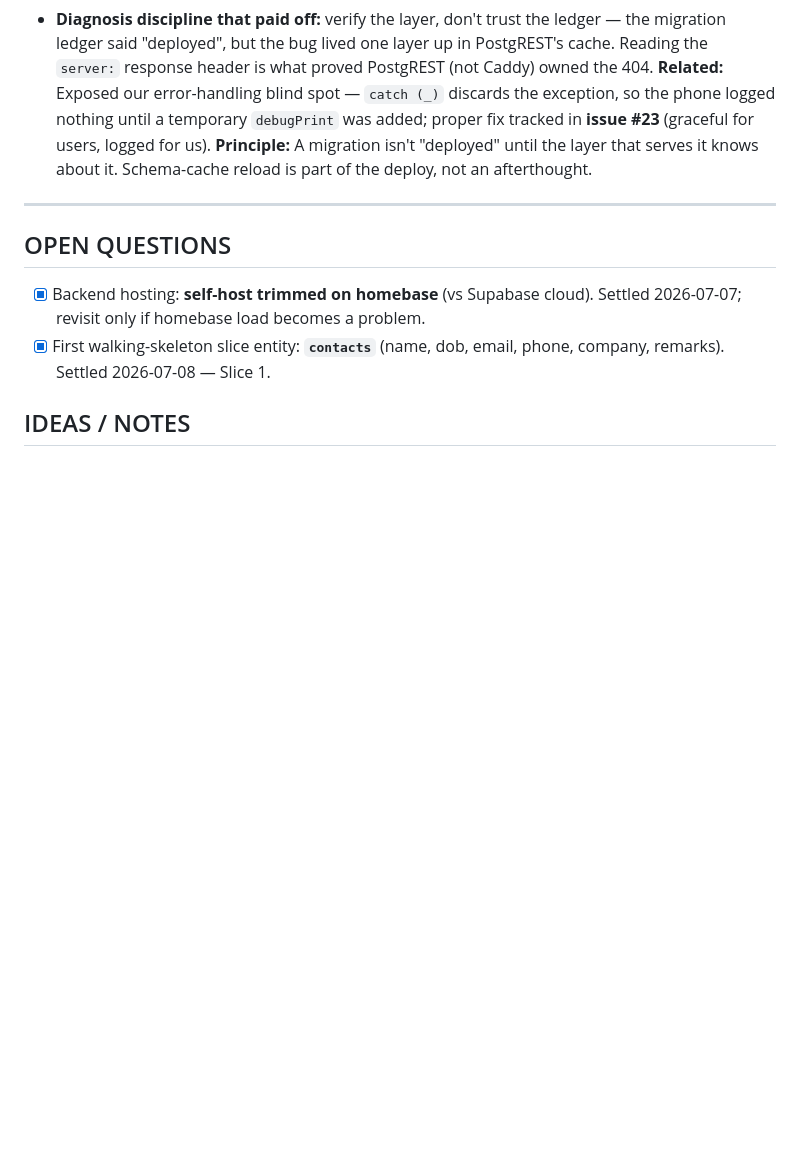
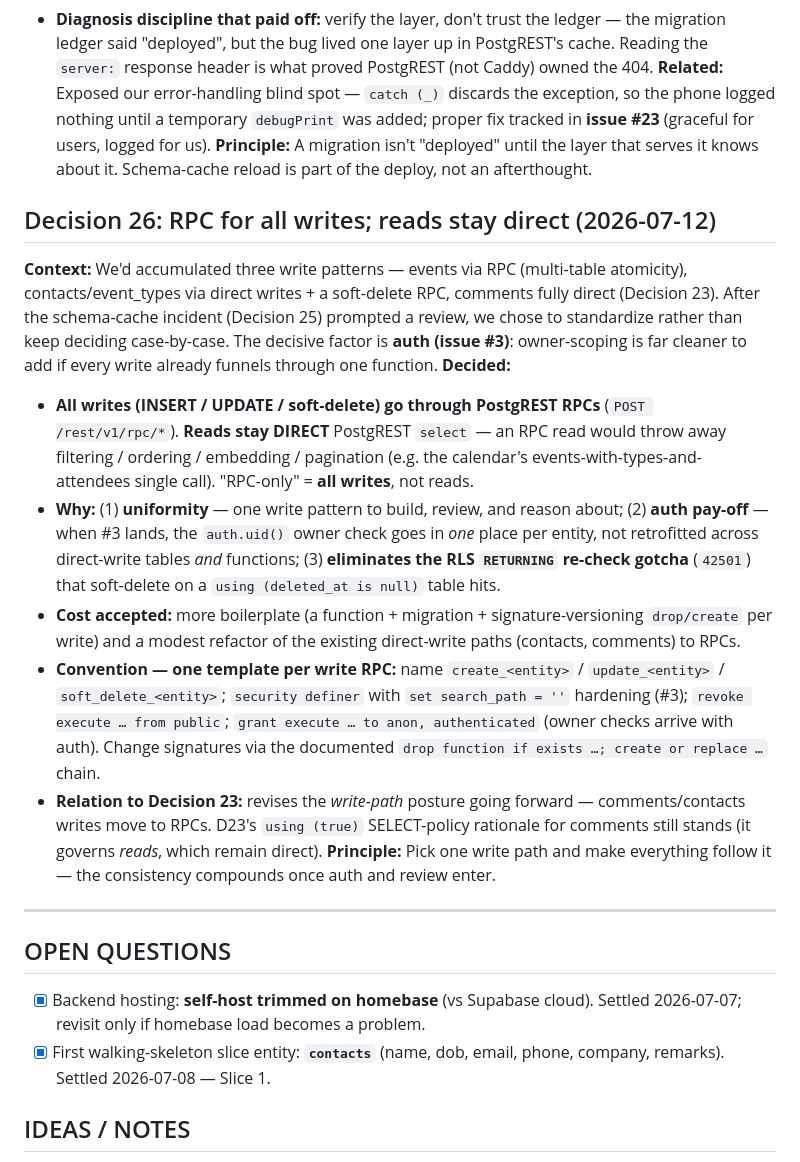
Before and after one commit to okpilot/first-android-app, a Markdown page: docs/decisions.md, the part around the change. Drawn GitHub-style; blank space fills up the shorter version.

Commit message:
docs: record Decision 26 — RPC for all writes, reads stay direct
Co-Authored-By: Claude Opus 4.8 (1M context) <noreply@anthropic.com>

```diff
--- a/docs/decisions.md
+++ b/docs/decisions.md
@@ -226,6 +226,16 @@ subset — but keep it Flutter-honest (phase-aware, no cargo-culted TS/Next rule
 **Related:** Exposed our error-handling blind spot — `catch (_)` discards the exception, so the phone logged nothing until a temporary `debugPrint` was added; proper fix tracked in **issue #23** (graceful for users, logged for us).
 **Principle:** A migration isn't "deployed" until the layer that serves it knows about it. Schema-cache reload is part of the deploy, not an afterthought.
 
+## Decision 26: RPC for all writes; reads stay direct (2026-07-12)
+**Context:** We'd accumulated three write patterns — events via RPC (multi-table atomicity), contacts/event_types via direct writes + a soft-delete RPC, comments fully direct (Decision 23). After the schema-cache incident (Decision 25) prompted a review, we chose to standardize rather than keep deciding case-by-case. The decisive factor is **auth (issue #3)**: owner-scoping is far cleaner to add if every write already funnels through one function.
+**Decided:**
+- **All writes (INSERT / UPDATE / soft-delete) go through PostgREST RPCs** (`POST /rest/v1/rpc/*`). **Reads stay DIRECT** PostgREST `select` — an RPC read would throw away filtering / ordering / embedding / pagination (e.g. the calendar's events-with-types-and-attendees single call). "RPC-only" = **all writes**, not reads.
+- **Why:** (1) **uniformity** — one write pattern to build, review, and reason about; (2) **auth pay-off** — when #3 lands, the `auth.uid()` owner check goes in *one* place per entity, not retrofitted across direct-write tables *and* functions; (3) **eliminates the RLS `RETURNING` re-check gotcha** (`42501`) that soft-delete on a `using (deleted_at is null)` table hits.
+- **Cost accepted:** more boilerplate (a function + migration + signature-versioning `drop/create` per write) and a modest refactor of the existing direct-write paths (contacts, comments) to RPCs.
+- **Convention — one template per write RPC:** name `create_<entity>` / `update_<entity>` / `soft_delete_<entity>`; `security definer` with `set search_path = ''` hardening (#3); `revoke execute … from public`; `grant execute … to anon, authenticated` (owner checks arrive with auth). Change signatures via the documented `drop function if exists …; create or replace …` chain.
+- **Relation to Decision 23:** revises the *write-path* posture going forward — comments/contacts writes move to RPCs. D23's `using (true)` SELECT-policy rationale for comments still stands (it governs *reads*, which remain direct).
+**Principle:** Pick one write path and make everything follow it — the consistency compounds once auth and review enter.
+
 ---
 
 ## OPEN QUESTIONS
```
